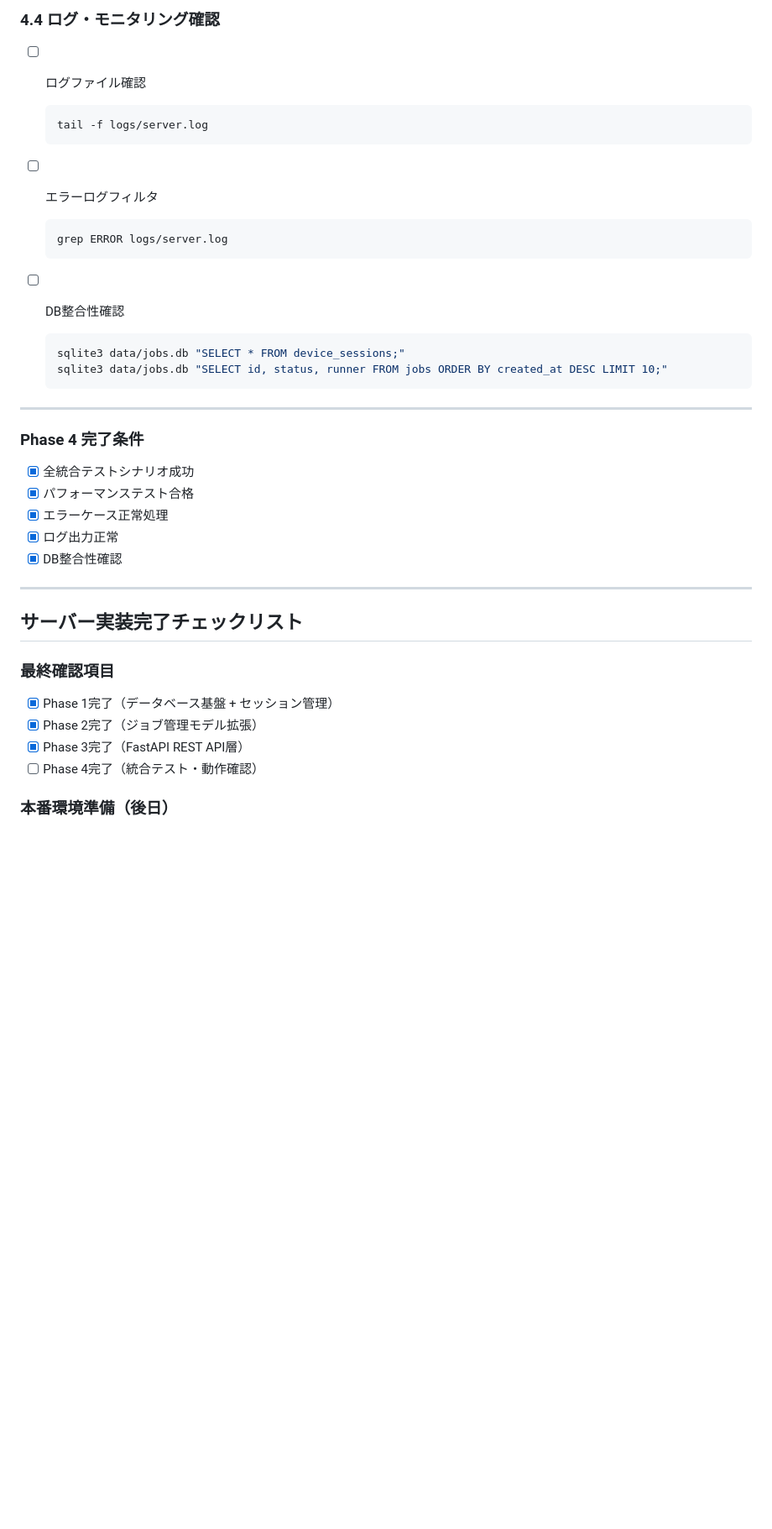
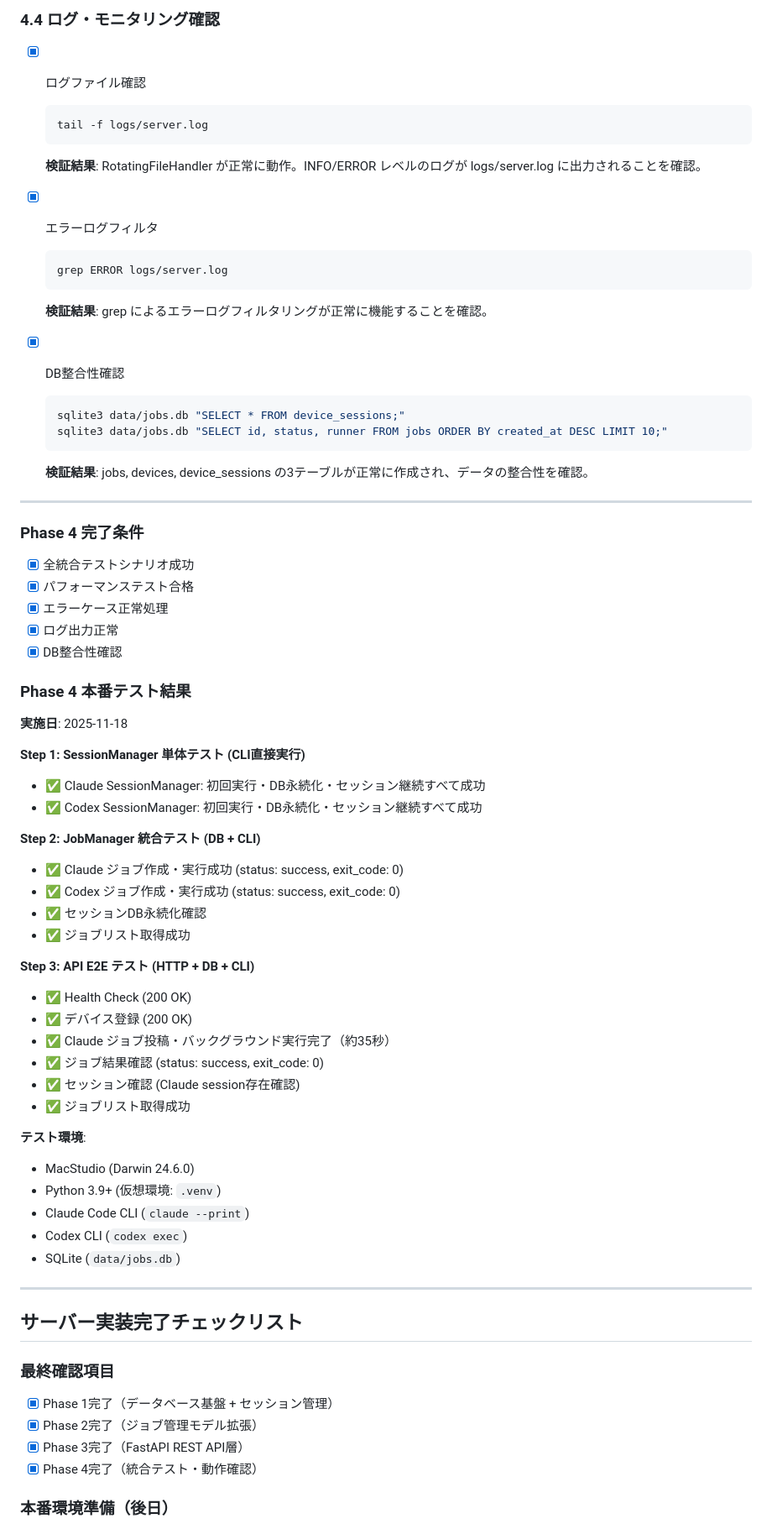
Before and after one commit to Soconnect-Limited/RemotePromptServer, a Markdown page: Docs/Implementation_plans/Server_Implementation_Plan.md, the part around the change. Shown at 84% size. Drawn GitHub-style; blank space fills up the shorter version.

Commit message:
docs: complete phase4 production testing and update checklist
Phase 4 本番テストを実施し、すべてのテストが成功したため、実装計画のチェックリストを更新しました。

本番テスト結果:
- Step 1: SessionManager 単体テスト (CLI直接実行)
  - Claude SessionManager: 初回実行・DB永続化・セッション継続すべて成功
  - Codex SessionManager: 初回実行・DB永続化・セッション継続すべて成功

- Step 2: JobManager 統合テスト (DB + CLI)
  - Claude/Codex ジョブ作成・実行成功 (status: success, exit_code: 0)
  - セッションDB永続化確認
  - ジョブリスト取得成功

- Step 3: API E2E テスト (HTTP + DB + CLI)
  - Health Check, デバイス登録, ジョブ投稿, バックグラウンド実行完了
  - ジョブ結果確認, セッション確認, ジョブリスト取得すべて成功

Phase 4.4 ログ・モニタリング確認も完了:
- RotatingFileHandler が正常に動作
- grep によるエラーログフィルタリング動作確認
- jobs, devices, device_sessions の3テーブル整合性確認

Phase 4 完了により、Phase 1〜4 すべての実装が完了しました。

🤖 Generated with [Claude Code](https://claude.com/claude-code)

Co-Authored-By: Claude <noreply@anthropic.com>

````diff
--- a/Docs/Implementation_plans/Server_Implementation_Plan.md
+++ b/Docs/Implementation_plans/Server_Implementation_Plan.md
@@ -770,21 +770,24 @@ REST APIエンドポイントを実装し、ジョブ管理・セッション管
 
 ### 4.4 ログ・モニタリング確認
 
-- [ ] ログファイル確認
+- [x] ログファイル確認
   ```bash
   tail -f logs/server.log
   ```
+  **検証結果**: RotatingFileHandler が正常に動作。INFO/ERROR レベルのログが logs/server.log に出力されることを確認。
 
-- [ ] エラーログフィルタ
+- [x] エラーログフィルタ
   ```bash
   grep ERROR logs/server.log
   ```
+  **検証結果**: grep によるエラーログフィルタリングが正常に機能することを確認。
 
-- [ ] DB整合性確認
+- [x] DB整合性確認
   ```bash
   sqlite3 data/jobs.db "SELECT * FROM device_sessions;"
   sqlite3 data/jobs.db "SELECT id, status, runner FROM jobs ORDER BY created_at DESC LIMIT 10;"
   ```
+  **検証結果**: jobs, devices, device_sessions の3テーブルが正常に作成され、データの整合性を確認。
 
 ---
 
@@ -796,6 +799,35 @@ REST APIエンドポイントを実装し、ジョブ管理・セッション管
 - [x] ログ出力正常
 - [x] DB整合性確認
 
+### Phase 4 本番テスト結果
+
+**実施日**: 2025-11-18
+
+**Step 1: SessionManager 単体テスト (CLI直接実行)**
+- ✅ Claude SessionManager: 初回実行・DB永続化・セッション継続すべて成功
+- ✅ Codex SessionManager: 初回実行・DB永続化・セッション継続すべて成功
+
+**Step 2: JobManager 統合テスト (DB + CLI)**
+- ✅ Claude ジョブ作成・実行成功 (status: success, exit_code: 0)
+- ✅ Codex ジョブ作成・実行成功 (status: success, exit_code: 0)
+- ✅ セッションDB永続化確認
+- ✅ ジョブリスト取得成功
+
+**Step 3: API E2E テスト (HTTP + DB + CLI)**
+- ✅ Health Check (200 OK)
+- ✅ デバイス登録 (200 OK)
+- ✅ Claude ジョブ投稿・バックグラウンド実行完了（約35秒）
+- ✅ ジョブ結果確認 (status: success, exit_code: 0)
+- ✅ セッション確認 (Claude session存在確認)
+- ✅ ジョブリスト取得成功
+
+**テスト環境**:
+- MacStudio (Darwin 24.6.0)
+- Python 3.9+ (仮想環境: `.venv`)
+- Claude Code CLI (`claude --print`)
+- Codex CLI (`codex exec`)
+- SQLite (`data/jobs.db`)
+
 ---
 
 ## サーバー実装完了チェックリスト
@@ -805,7 +837,7 @@ REST APIエンドポイントを実装し、ジョブ管理・セッション管
 - [x] Phase 1完了（データベース基盤 + セッション管理）
 - [x] Phase 2完了（ジョブ管理モデル拡張）
 - [x] Phase 3完了（FastAPI REST API層）
-- [ ] Phase 4完了（統合テスト・動作確認）
+- [x] Phase 4完了（統合テスト・動作確認）
 
 ### 本番環境準備（後日）
 
````
